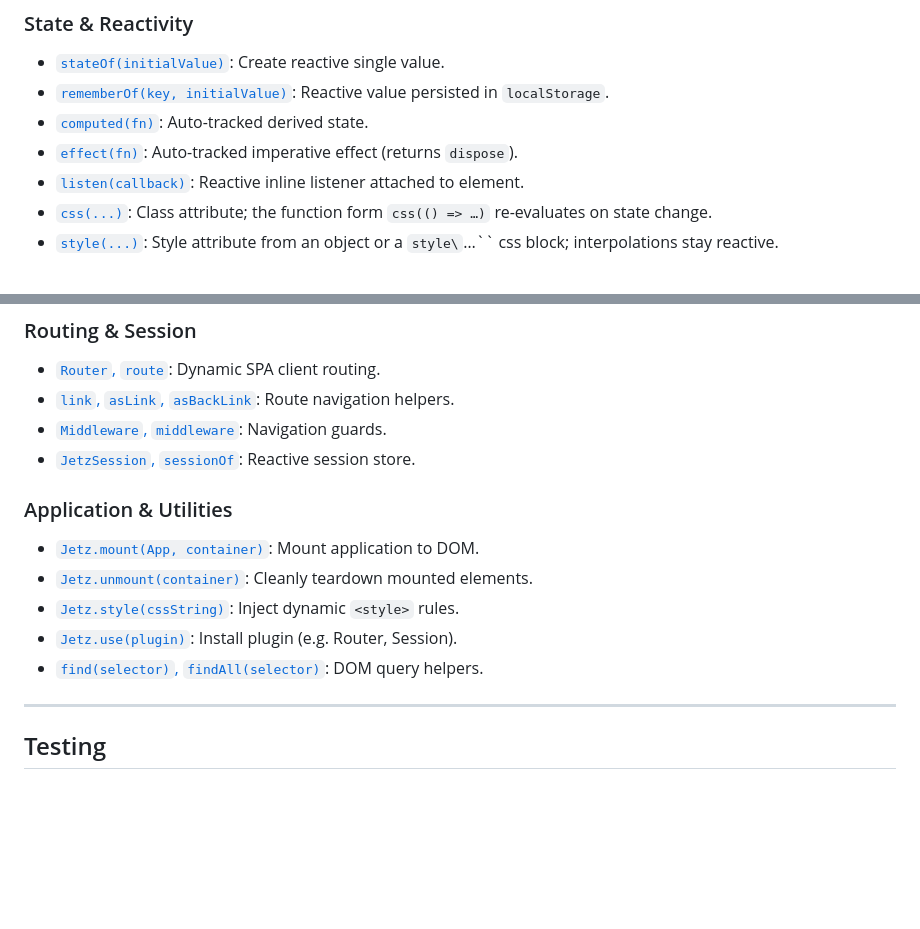
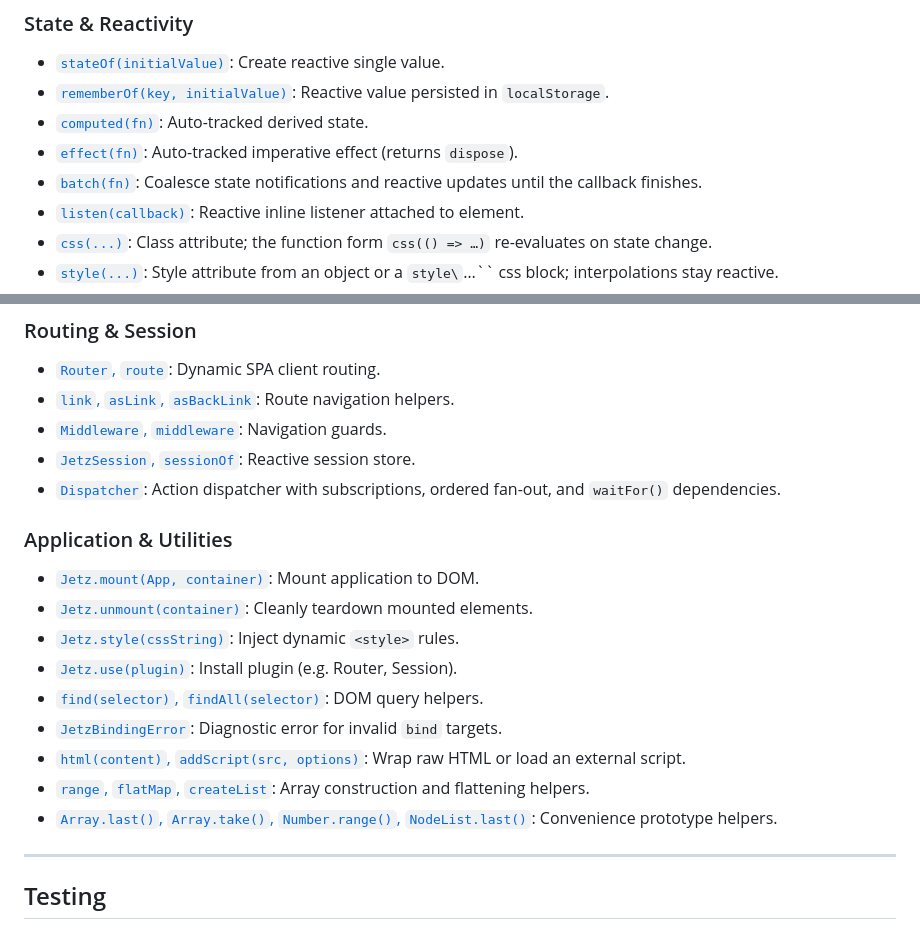
Before and after one commit to devarofi/jetz, a Markdown page: README.md, 2 parts joined by grey strips. Rendered like a GitHub page; blank space fills up the shorter version.

Commit message:
docs: expand API quick reference
List the batch, dispatcher, binding error, raw HTML, script, and utility APIs in the README quick reference.

Co-authored-by: Copilot <223556219+Copilot@users.noreply.github.com>

```diff
--- a/README.md
+++ b/README.md
@@ -1945,6 +1945,7 @@ Jetz.mount(CalculatorApp(), document.body);
 * [`rememberOf(key, initialValue)`](#3-reactive-state-stateof-rememberof): Reactive value persisted in `localStorage`.
 * [`computed(fn)`](#4-computed-state-computed): Auto-tracked derived state.
 * [`effect(fn)`](#5-side-effects-effect): Auto-tracked imperative effect (returns `dispose`).
+* [`batch(fn)`](#13-deferred-tasks-defer): Coalesce state notifications and reactive updates until the callback finishes.
 * [`listen(callback)`](#11-reactive-listeners-listen): Reactive inline listener attached to element.
 * [`css(...)`](#reactive-classes): Class attribute; the function form `css(() => …)` re-evaluates on state change.
 * [`style(...)`](#reactive-styles): Style attribute from an object or a `style\`…\`` css block; interpolations stay reactive.
@@ -1979,6 +1980,7 @@ Jetz.mount(CalculatorApp(), document.body);
 * [`link`, `asLink`, `asBackLink`](#router--link-navigation): Route navigation helpers.
 * [`Middleware`, `middleware`](#route-middlewares): Navigation guards.
 * [`JetzSession`, `sessionOf`](#session-storage-jetzsession-sessionof): Reactive session store.
+* [`Dispatcher`](#dispatcher-pattern): Action dispatcher with subscriptions, ordered fan-out, and `waitFor()` dependencies.
 
 ### Application & Utilities
 * [`Jetz.mount(App, container)`](#quick-start): Mount application to DOM.
@@ -1986,6 +1988,10 @@ Jetz.mount(CalculatorApp(), document.body);
 * [`Jetz.style(cssString)`](#quick-start): Inject dynamic `<style>` rules.
 * [`Jetz.use(plugin)`](#router--link-navigation): Install plugin (e.g. Router, Session).
 * [`find(selector)`, `findAll(selector)`](#12-dom-utilities--helper-methods): DOM query helpers.
+* [`JetzBindingError`](#when-a-binding-fails): Diagnostic error for invalid `bind` targets.
+* [`html(content)`, `addScript(src, options)`](#script--raw-html-injection): Wrap raw HTML or load an external script.
+* [`range`, `flatMap`, `createList`](#prototype-extensions--array-helpers): Array construction and flattening helpers.
+* [`Array.last()`, `Array.take()`, `Number.range()`, `NodeList.last()`](#prototype-extensions--array-helpers): Convenience prototype helpers.
 
 ---
 
```
